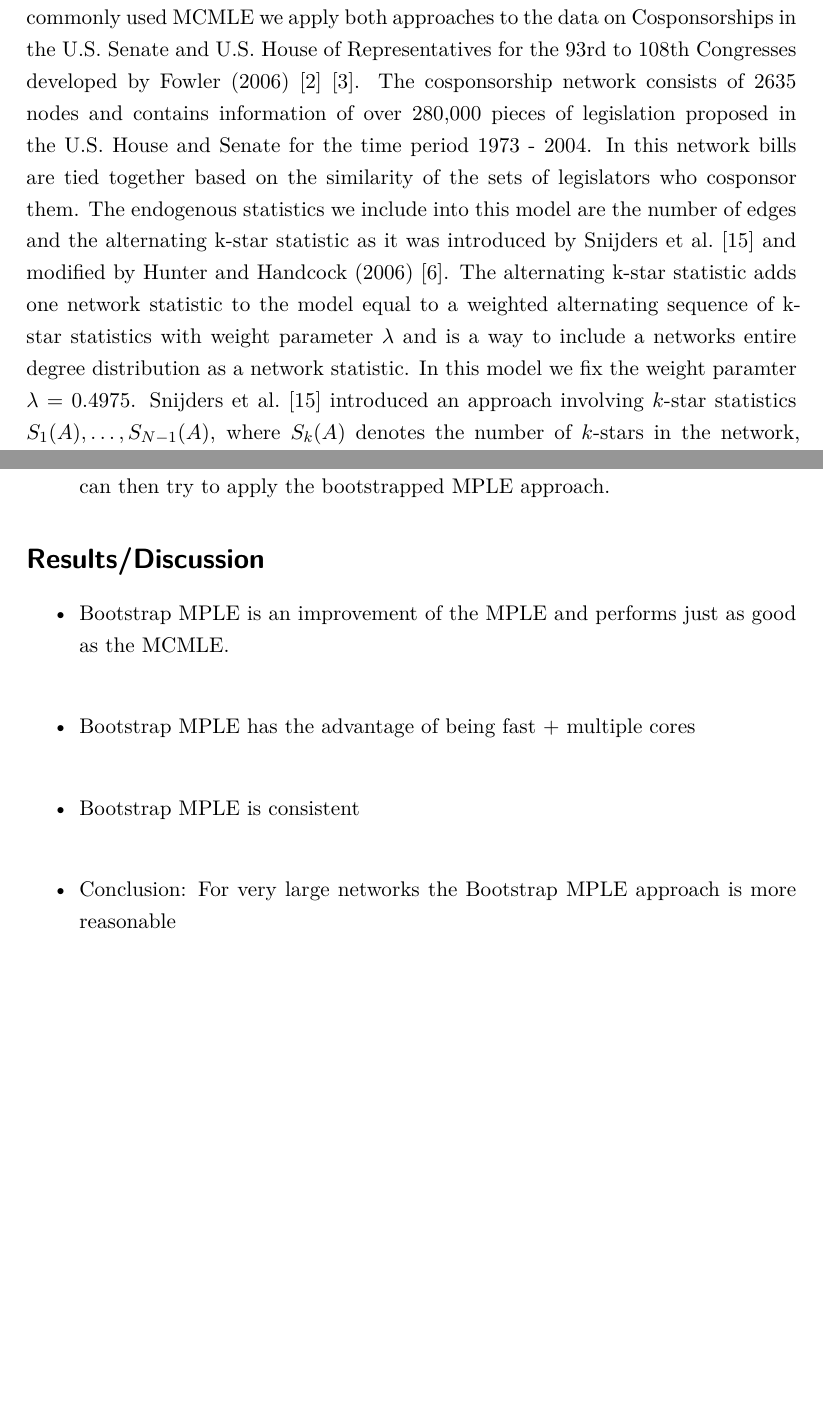
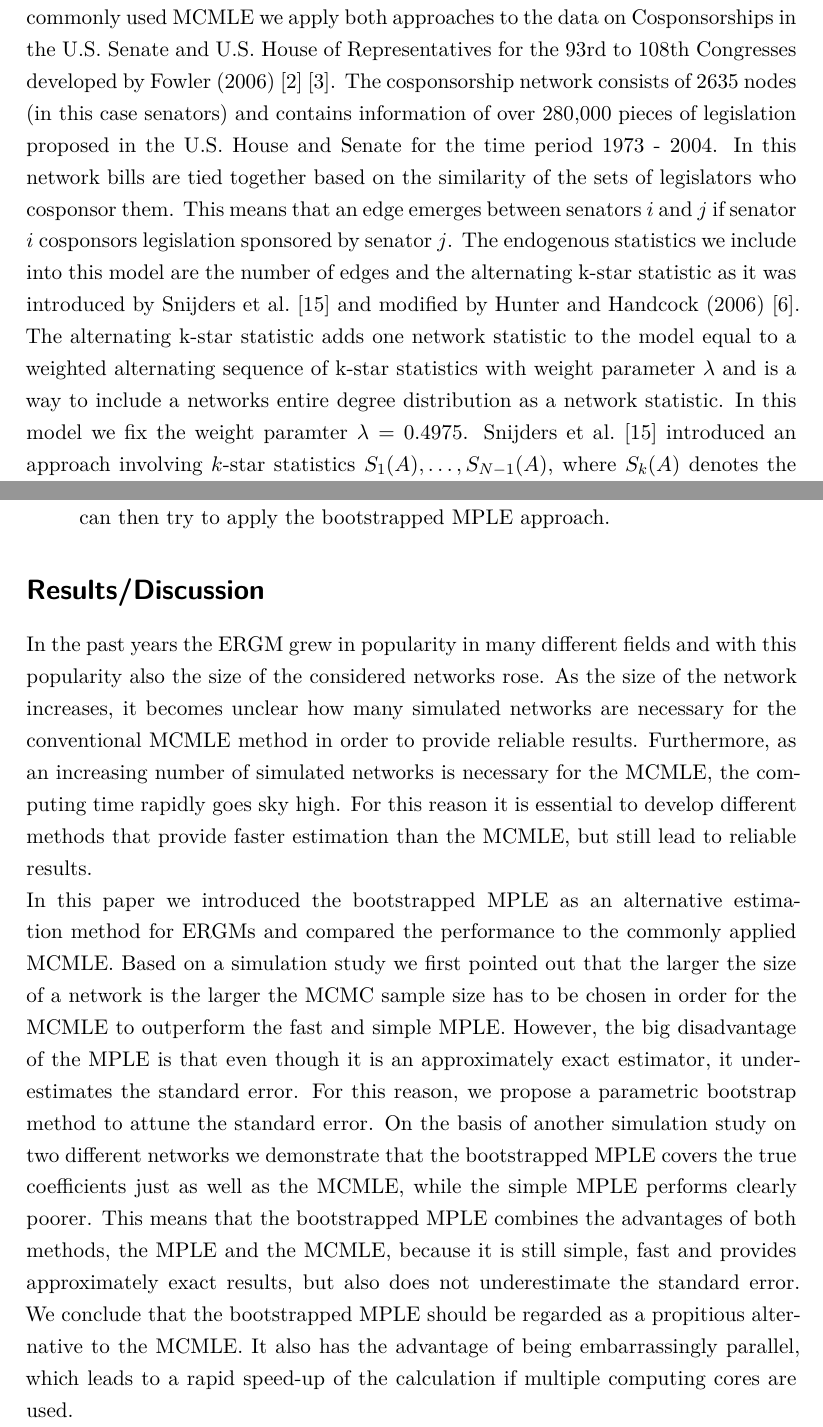
Before and after one commit to desmarais-lab/ERGM_MPLE_parBoot, a LaTeX paper (TeX/paper.tex): two parts of pages 12 and 17 of 19, joined at a grey line, cut so that both start at the same text, the shorter picture padded with empty space. Compiled offline with pdfLaTeX.

Commit message:
Add files via upload

```diff
--- a/TeX/paper.tex
+++ b/TeX/paper.tex
@@ -250,7 +250,7 @@ Figure \ref{bias} illustrates the bias between the 'true' network coefficients $
 
 \section*{Cosponsorship Network Data}
 
-To demonstrate the computational advantage of the bootstrapped MPLE to the commonly used MCMLE we apply both approaches to the data on Cosponsorships in the U.S. Senate and U.S. House of Representatives for the 93rd to 108th Congresses developed by Fowler (2006) \cite{Fowler2006a} \cite{Fowler2006b}. The cosponsorship network consists of 2635 nodes and contains information of over 280,000 pieces of legislation proposed in the U.S. House and Senate for the time period 1973 - 2004. In this network bills are tied together based on the similarity of the sets of legislators who cosponsor them. The endogenous statistics we include into this model are the number of edges and the alternating k-star statistic as it was introduced by Snijders et al. \cite{SnijdersTomA.B..2006} and modified by Hunter and Handcock (2006) \cite{Hunter.2006}. The alternating k-star statistic adds one network statistic to the model equal to a weighted alternating sequence of k-star statistics with weight parameter $\lambda$ and is a way to include a networks entire degree distribution as a network statistic. In this model we fix the weight paramter $\lambda=0.4975$.
+To demonstrate the computational advantage of the bootstrapped MPLE to the commonly used MCMLE we apply both approaches to the data on Cosponsorships in the U.S. Senate and U.S. House of Representatives for the 93rd to 108th Congresses developed by Fowler (2006) \cite{Fowler2006a} \cite{Fowler2006b}. The cosponsorship network consists of 2635 nodes (in this case senators) and contains information of over 280,000 pieces of legislation proposed in the U.S. House and Senate for the time period 1973 - 2004. In this network bills are tied together based on the similarity of the sets of legislators who cosponsor them. This means that an edge emerges between senators $i$ and $j$ if senator $i$ cosponsors legislation sponsored by senator $j$. The endogenous statistics we include into this model are the number of edges and the alternating k-star statistic as it was introduced by Snijders et al. \cite{SnijdersTomA.B..2006} and modified by Hunter and Handcock (2006) \cite{Hunter.2006}. The alternating k-star statistic adds one network statistic to the model equal to a weighted alternating sequence of k-star statistics with weight parameter $\lambda$ and is a way to include a networks entire degree distribution as a network statistic. In this model we fix the weight paramter $\lambda=0.4975$.
 Snijders et al. \cite{SnijdersTomA.B..2006} introduced an approach involving $k$-star statistics $S_1(A), \dots , S_{N-1}(A)$, where $S_k(A)$ denotes the number of $k$-stars in the network, $k \in \{1, \dots , N-1\}$. For simplicity, let us define
 $$S_k(A):=\Gamma_{star(k)}(A) $$
 \textit{define kstar}.
@@ -328,14 +328,9 @@ Otherwise, the values of the simulated networks systematically differ from the c
 
 
  \section*{Results/Discussion}
-\begin{itemize}
+In the past years the ERGM grew in popularity in many different fields and with this popularity also the size of the considered networks rose. As the size of the network increases, it becomes unclear how many simulated networks are necessary for the conventional MCMLE method in order to provide reliable results. Furthermore, as an increasing number of simulated networks is necessary for the MCMLE, the computing time rapidly goes sky high. For this reason it is essential to develop different methods that provide faster estimation than the MCMLE, but still lead to reliable results.\\
+In this paper we introduced the bootstrapped MPLE as an alternative estimation method for ERGMs and compared the performance to the commonly applied MCMLE. Based on a simulation study we first pointed out that the larger the size of a network is the larger the MCMC sample size has to be chosen in order for the MCMLE to outperform the fast and simple MPLE. However, the big disadvantage of the MPLE is that even though it is an approximately exact estimator, it underestimates the standard error. For this reason, we propose a parametric bootstrap method to attune the standard error. On the basis of another simulation study on two different networks we demonstrate that the bootstrapped MPLE covers the true coefficients just as well as the MCMLE, while the simple MPLE performs clearly poorer. This means that the bootstrapped MPLE combines the advantages of both methods, the MPLE and the MCMLE, because it is still simple, fast and provides approximately exact results, but also does not underestimate the standard error. We conclude that the bootstrapped MPLE should be regarded as a propitious alternative to the MCMLE. It also has the advantage of being embarrassingly parallel, which leads to a rapid speed-up of the calculation if multiple computing cores are used.
 
- \item  Bootstrap MPLE is an improvement of the MPLE and performs just as good as the MCMLE. \\
-\item Bootstrap MPLE has the advantage of being fast + multiple cores\\
-\item Bootstrap MPLE is consistent\\
-\item Conclusion: For very large networks the Bootstrap MPLE approach is more reasonable
-
-\end{itemize}
 
 
 \newpage
```
Also changed, not shown: TeX/paper.bbl, TeX/paper.pdf, 4 other files.
